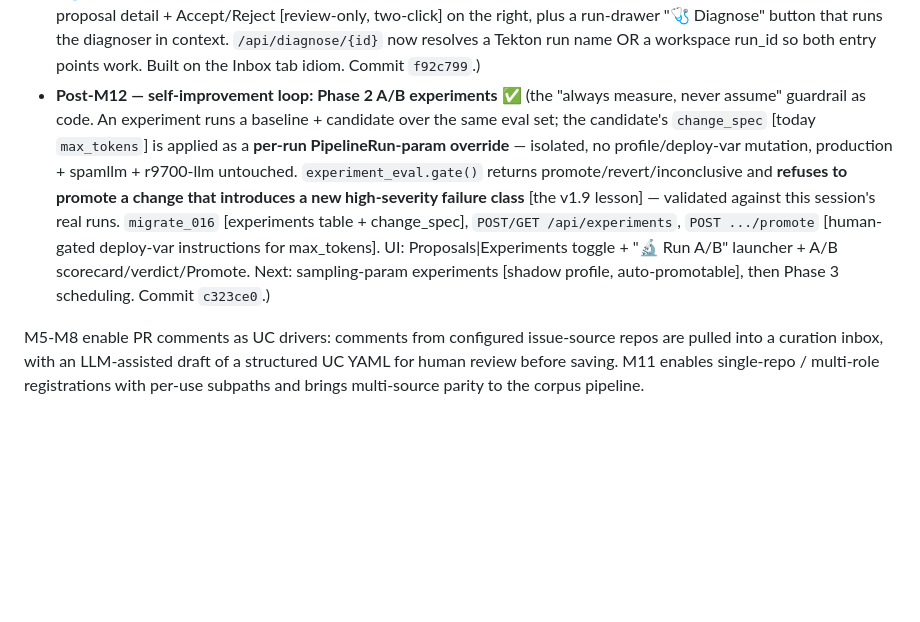
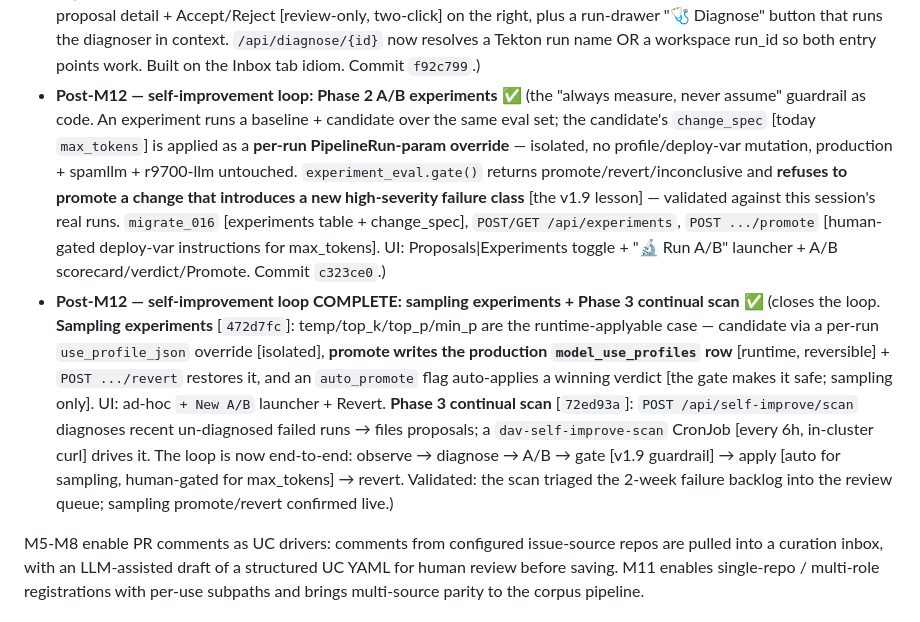
Before and after one commit to croadfeldt/dav, a Markdown page: docs/dav-roadmap.md, the part around the change. Rendered like a GitHub page; blank space fills up the shorter version.

```diff
--- a/docs/dav-roadmap.md
+++ b/docs/dav-roadmap.md
@@ -254,7 +254,8 @@ The four entries below were the second OSAC failure-chain pass (2026-05-30, Opus
 - **Post-M12 — run-drawer sparklines stay visible during live runs** ✅ (`renderRunDrawerMetrics()` wipes `#rdGpus` + vLLM cell innerHTML on every 3s poll and rebuilds tiles without re-injecting sparklines, while the timeseries only re-fetches every 60s — so GPU power/gfx and vLLM tps/running sparklines flashed in for one poll after each fetch then vanished for ~57s. Completed runs don't poll, so they rendered once and persisted [visible in historical runs only]. `_rdSparklines` is cached between fetches; re-rendering it at the end of every metrics render keeps the SVGs alive across the rebuild. Commit `75065be`.)
 - **Post-M12 — self-improvement loop, Phase 1 (diagnose & propose)** ✅ (the OSAC 0/15→15/15 stabilization was a manual loop — observe failure signature → root-cause → propose a typed fix → A/B → keep/revert. Phase 1 turns the first half into a feature: `failure_taxonomy.py` classifies a run's `failures/*.error.txt` into typed signatures [route_504, output_truncation, severity_reject, fishing, context_overflow, …]; `diagnose.py` turns those into ranked typed proposals `{kind,target,rationale,proposed_change,predicted_effect,confidence}` via a rules layer that **re-derives the exact fixes made by hand this session** [proven by `test_self_improvement.py`] plus an optional LLM second opinion with the hard guardrails baked into its system prompt [classify before editing prompts; never 'harden to stop a behavior'; respect throughput×timeout]. Proposals are **filed for review, never applied** [migrate_015: `run_diagnoses` + `improvement_proposals`; endpoints `POST/GET /api/diagnose/{run_id}`, `GET /api/improvement-proposals`, `POST .../review`]. Validated live on run 109569. Design + phased plan in [self-improvement vision](dav-self-improvement-vision.md). Commit `7828547`.)
 - **Post-M12 — self-improvement loop: review-queue UI** ✅ (the operator surface for Phase 1: a top-level **"Improve" tab** [🩺] with a two-pane review queue — status-filtered proposal list + a "diagnose a run" picker [LLM toggle] on the left, proposal detail + Accept/Reject [review-only, two-click] on the right, plus a run-drawer "🩺 Diagnose" button that runs the diagnoser in context. `/api/diagnose/{id}` now resolves a Tekton run name OR a workspace run_id so both entry points work. Built on the Inbox tab idiom. Commit `f92c799`.)
-- **Post-M12 — self-improvement loop: Phase 2 A/B experiments** ✅ (the "always measure, never assume" guardrail as code. An experiment runs a baseline + candidate over the same eval set; the candidate's `change_spec` [today `max_tokens`] is applied as a **per-run PipelineRun-param override** — isolated, no profile/deploy-var mutation, production + spamllm + r9700-llm untouched. `experiment_eval.gate()` returns promote/revert/inconclusive and **refuses to promote a change that introduces a new high-severity failure class** [the v1.9 lesson] — validated against this session's real runs. `migrate_016` [experiments table + change_spec], `POST/GET /api/experiments`, `POST .../promote` [human-gated deploy-var instructions for max_tokens]. UI: Proposals|Experiments toggle + "🔬 Run A/B" launcher + A/B scorecard/verdict/Promote. Next: sampling-param experiments [shadow profile, auto-promotable], then Phase 3 scheduling. Commit `c323ce0`.)
+- **Post-M12 — self-improvement loop: Phase 2 A/B experiments** ✅ (the "always measure, never assume" guardrail as code. An experiment runs a baseline + candidate over the same eval set; the candidate's `change_spec` [today `max_tokens`] is applied as a **per-run PipelineRun-param override** — isolated, no profile/deploy-var mutation, production + spamllm + r9700-llm untouched. `experiment_eval.gate()` returns promote/revert/inconclusive and **refuses to promote a change that introduces a new high-severity failure class** [the v1.9 lesson] — validated against this session's real runs. `migrate_016` [experiments table + change_spec], `POST/GET /api/experiments`, `POST .../promote` [human-gated deploy-var instructions for max_tokens]. UI: Proposals|Experiments toggle + "🔬 Run A/B" launcher + A/B scorecard/verdict/Promote. Commit `c323ce0`.)
+- **Post-M12 — self-improvement loop COMPLETE: sampling experiments + Phase 3 continual scan** ✅ (closes the loop. **Sampling experiments** [`472d7fc`]: temp/top_k/top_p/min_p are the runtime-applyable case — candidate via a per-run `use_profile_json` override [isolated], **promote writes the production `model_use_profiles` row** [runtime, reversible] + `POST .../revert` restores it, and an `auto_promote` flag auto-applies a winning verdict [the gate makes it safe; sampling only]. UI: ad-hoc `+ New A/B` launcher + Revert. **Phase 3 continual scan** [`72ed93a`]: `POST /api/self-improve/scan` diagnoses recent un-diagnosed failed runs → files proposals; a `dav-self-improve-scan` CronJob [every 6h, in-cluster curl] drives it. The loop is now end-to-end: observe → diagnose → A/B → gate [v1.9 guardrail] → apply [auto for sampling, human-gated for max_tokens] → revert. Validated: the scan triaged the 2-week failure backlog into the review queue; sampling promote/revert confirmed live.)
 
 M5-M8 enable PR comments as UC drivers: comments from configured
 issue-source repos are pulled into a curation inbox, with an LLM-assisted
```
Also changed, not shown: docs/dav-self-improvement-vision.md (+29 -5 lines), docs/review-console-design.md (+4 -0 lines).
